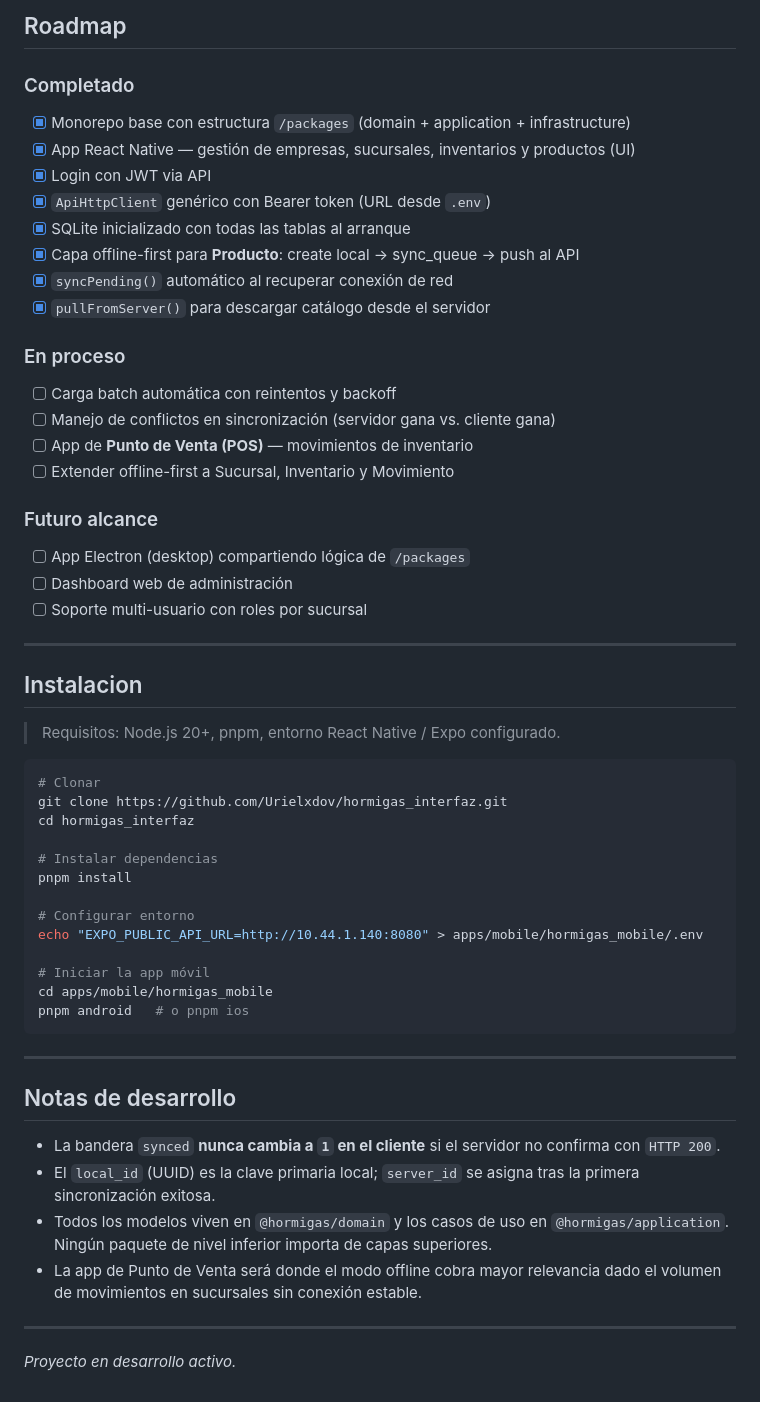
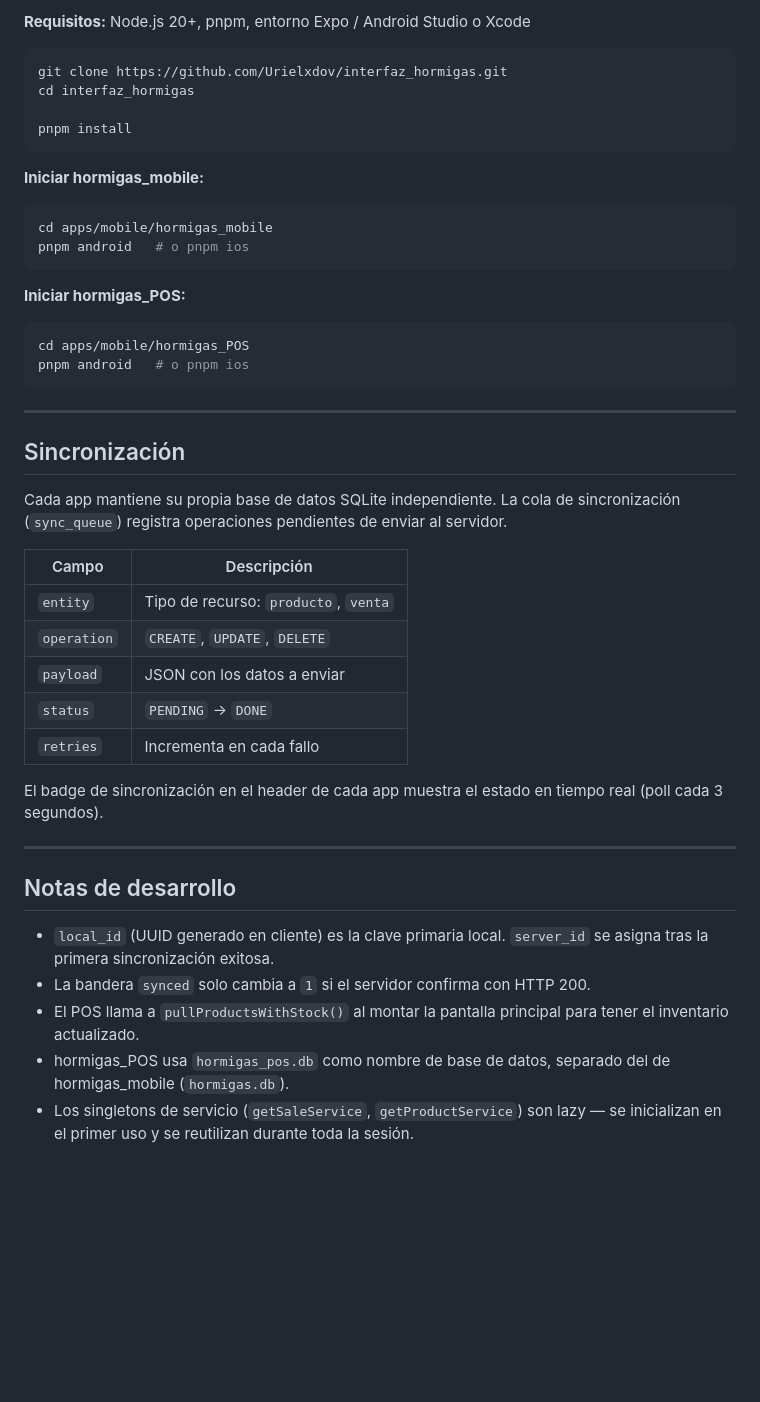
Before and after one commit to Urielxdov/interfaz_hormigas, a Markdown page: README.md, the part around one of its changes. GitHub-like rendering; blank space fills up the shorter version.

````diff
--- a/README.md
+++ b/README.md
@@ -135,57 +151,46 @@ EXPO_PUBLIC_API_URL=http://<ip-del-servidor>:8080
-## Roadmap
-
-### Completado
-- [x] Monorepo base con estructura `/packages` (domain + application + infrastructure)
-- [x] App React Native — gestión de empresas, sucursales, inventarios y productos (UI)
-- [x] Login con JWT via API
-- [x] `ApiHttpClient` genérico con Bearer token (URL desde `.env`)
-- [x] SQLite inicializado con todas las tablas al arranque
-- [x] Capa offline-first para **Producto**: create local → sync_queue → push al API
-- [x] `syncPending()` automático al recuperar conexión de red
-- [x] `pullFromServer()` para descargar catálogo desde el servidor
-
-### En proceso
-- [ ] Carga batch automática con reintentos y backoff
-- [ ] Manejo de conflictos en sincronización (servidor gana vs. cliente gana)
-- [ ] App de **Punto de Venta (POS)** — movimientos de inventario
-- [ ] Extender offline-first a Sucursal, Inventario y Movimiento
-
-### Futuro alcance
-- [ ] App Electron (desktop) compartiendo lógica de `/packages`
-- [ ] Dashboard web de administración
-- [ ] Soporte multi-usuario con roles por sucursal
-
----
-
-## Instalacion
-
-> Requisitos: Node.js 20+, pnpm, entorno React Native / Expo configurado.
+**Requisitos:** Node.js 20+, pnpm, entorno Expo / Android Studio o Xcode
 
 ```bash
-# Clonar
-git clone https://github.com/Urielxdov/hormigas_interfaz.git
-cd hormigas_interfaz
+git clone https://github.com/Urielxdov/interfaz_hormigas.git
+cd interfaz_hormigas
 
-# Instalar dependencias
 pnpm install
+```
 
-# Configurar entorno
-echo "EXPO_PUBLIC_API_URL=http://10.44.1.140:8080" > apps/mobile/hormigas_mobile/.env
+**Iniciar hormigas_mobile:**
+```bash
+cd apps/mobile/hormigas_mobile
+pnpm android   # o pnpm ios
+```
 
-# Iniciar la app móvil
-cd apps/mobile/hormigas_mobile
+**Iniciar hormigas_POS:**
+```bash
+cd apps/mobile/hormigas_POS
 pnpm android   # o pnpm ios
 ```
 
 ---
 
-## Notas de desarrollo
+## Sincronización
 
-- La bandera `synced` **nunca cambia a `1` en el cliente** si el servidor no confirma con `HTTP 200`.
-- El `local_id` (UUID) es la clave primaria local; `server_id` se asigna tras la primera sincronización exitosa.
-- Todos los modelos viven en `@hormigas/domain` y los casos de uso en `@hormigas/application`. Ningún paquete de nivel inferior importa de capas superiores.
-- La app de Punto de Venta será donde el modo offline cobra mayor relevancia dado el volumen de movimientos en sucursales sin conexión estable.
+Cada app mantiene su propia base de datos SQLite independiente. La cola de sincronización (`sync_queue`) registra operaciones pendientes de enviar al servidor.
+
+| Campo | Descripción |
+|---|---|
+| `entity` | Tipo de recurso: `producto`, `venta` |
+| `operation` | `CREATE`, `UPDATE`, `DELETE` |
+| `payload` | JSON con los datos a enviar |
+| `status` | `PENDING` → `DONE` |
+| `retries` | Incrementa en cada fallo |
+
+El badge de sincronización en el header de cada app muestra el estado en tiempo real (poll cada 3 segundos).
 
 ---
 
-*Proyecto en desarrollo activo.*
+## Notas de desarrollo
+
+- `local_id` (UUID generado en cliente) es la clave primaria local. `server_id` se asigna tras la primera sincronización exitosa.
+- La bandera `synced` solo cambia a `1` si el servidor confirma con HTTP 200.
+- El POS llama a `pullProductsWithStock()` al montar la pantalla principal para tener el inventario actualizado.
+- hormigas_POS usa `hormigas_pos.db` como nombre de base de datos, separado del de hormigas_mobile (`hormigas.db`).
+- Los singletons de servicio (`getSaleService`, `getProductService`) son lazy — se inicializan en el primer uso y se reutilizan durante toda la sesión.
````
Also changed, not shown: other parts of README.md (+104 -88 lines).
